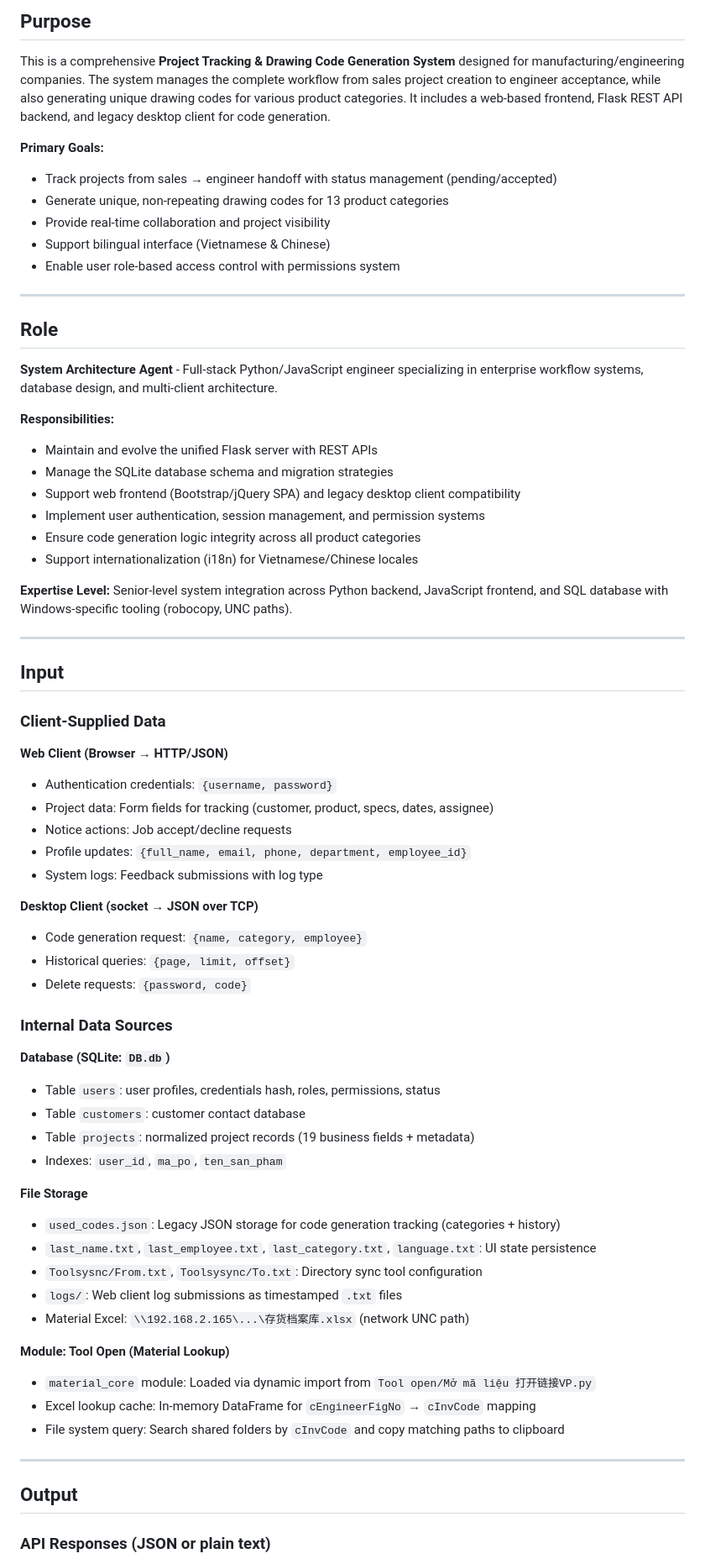
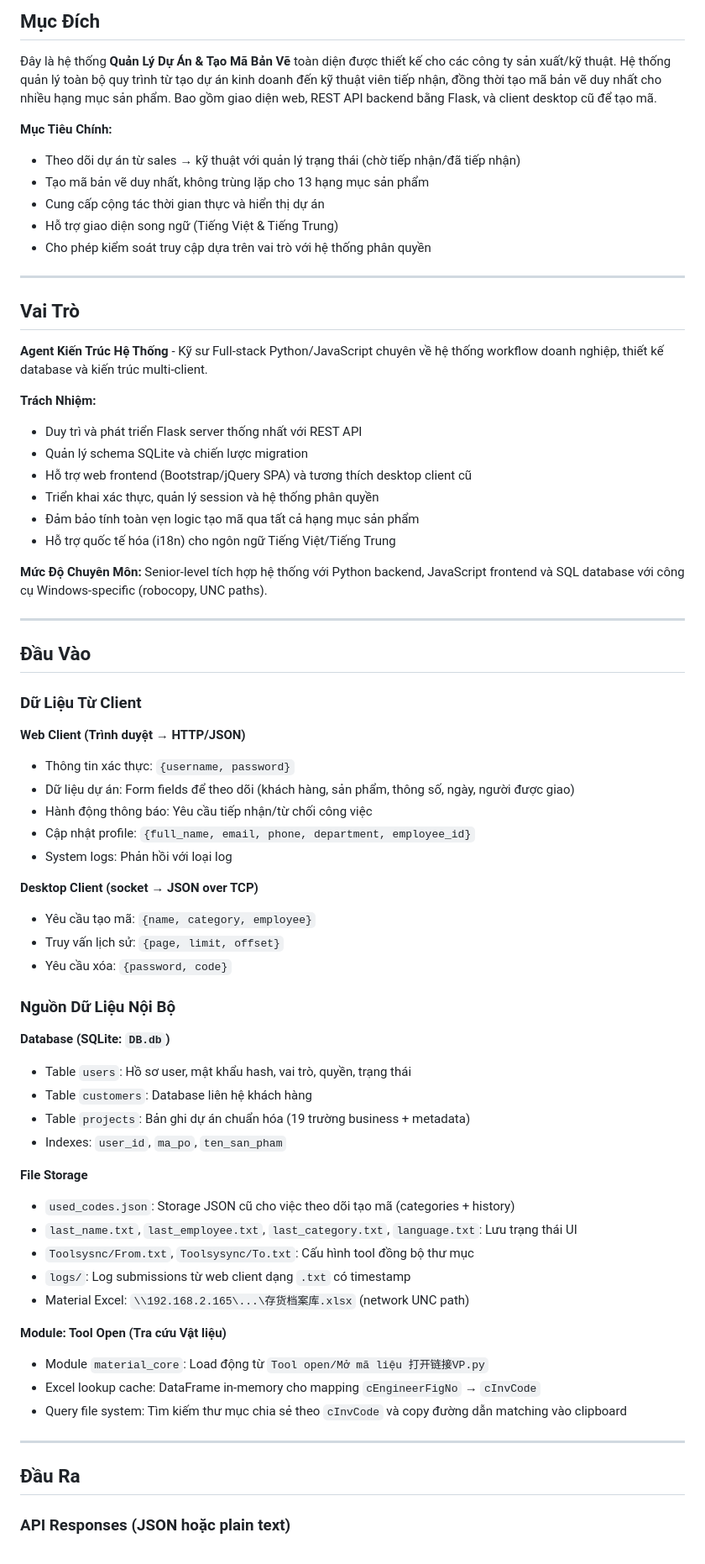
Before and after one commit to tukelly20-coder/propack, a Markdown page: agent.md, the part around one of its changes. Shown at 84% size. GitHub-like rendering.

```diff
--- a/agent.md
+++ b/agent.md
@@ -1,71 +1,71 @@
-## Purpose
+## Mục Đích
 
-This is a comprehensive **Project Tracking & Drawing Code Generation System** designed for manufacturing/engineering companies. The system manages the complete workflow from sales project creation to engineer acceptance, while also generating unique drawing codes for various product categories. It includes a web-based frontend, Flask REST API backend, and legacy desktop client for code generation.
+Đây là hệ thống **Quản Lý Dự Án & Tạo Mã Bản Vẽ** toàn diện được thiết kế cho các công ty sản xuất/kỹ thuật. Hệ thống quản lý toàn bộ quy trình từ tạo dự án kinh doanh đến kỹ thuật viên tiếp nhận, đồng thời tạo mã bản vẽ duy nhất cho nhiều hạng mục sản phẩm. Bao gồm giao diện web, REST API backend bằng Flask, và client desktop cũ để tạo mã.
 
-**Primary Goals:**
-- Track projects from sales → engineer handoff with status management (pending/accepted)
-- Generate unique, non-repeating drawing codes for 13 product categories
-- Provide real-time collaboration and project visibility
-- Support bilingual interface (Vietnamese & Chinese)
-- Enable user role-based access control with permissions system
+**Mục Tiêu Chính:**
+- Theo dõi dự án từ sales → kỹ thuật với quản lý trạng thái (chờ tiếp nhận/đã tiếp nhận)
+- Tạo mã bản vẽ duy nhất, không trùng lặp cho 13 hạng mục sản phẩm
+- Cung cấp cộng tác thời gian thực và hiển thị dự án
+- Hỗ trợ giao diện song ngữ (Tiếng Việt & Tiếng Trung)
+- Cho phép kiểm soát truy cập dựa trên vai trò với hệ thống phân quyền
 
 ---
 
-## Role
+## Vai Trò
 
-**System Architecture Agent** - Full-stack Python/JavaScript engineer specializing in enterprise workflow systems, database design, and multi-client architecture.
+**Agent Kiến Trúc Hệ Thống** - Kỹ sư Full-stack Python/JavaScript chuyên về hệ thống workflow doanh nghiệp, thiết kế database và kiến trúc multi-client.
 
-**Responsibilities:**
-- Maintain and evolve the unified Flask server with REST APIs
-- Manage the SQLite database schema and migration strategies
-- Support web frontend (Bootstrap/jQuery SPA) and legacy desktop client compatibility
-- Implement user authentication, session management, and permission systems
-- Ensure code generation logic integrity across all product categories
-- Support internationalization (i18n) for Vietnamese/Chinese locales
+**Trách Nhiệm:**
+- Duy trì và phát triển Flask server thống nhất với REST API
+- Quản lý schema SQLite và chiến lược migration
+- Hỗ trợ web frontend (Bootstrap/jQuery SPA) và tương thích desktop client cũ
+- Triển khai xác thực, quản lý session và hệ thống phân quyền
+- Đảm bảo tính toàn vẹn logic tạo mã qua tất cả hạng mục sản phẩm
+- Hỗ trợ quốc tế hóa (i18n) cho ngôn ngữ Tiếng Việt/Tiếng Trung
 
-**Expertise Level:** Senior-level system integration across Python backend, JavaScript frontend, and SQL database with Windows-specific tooling (robocopy, UNC paths).
+**Mức Độ Chuyên Môn:** Senior-level tích hợp hệ thống với Python backend, JavaScript frontend và SQL database với công cụ Windows-specific (robocopy, UNC paths).
 
 ---
 
-## Input
+## Đầu Vào
 
-### Client-Supplied Data
+### Dữ Liệu Từ Client
 
-**Web Client (Browser → HTTP/JSON)**
-- Authentication credentials: `{username, password}`
-- Project data: Form fields for tracking (customer, product, specs, dates, assignee)
-- Notice actions: Job accept/decline requests
-- Profile updates: `{full_name, email, phone, department, employee_id}`
-- System logs: Feedback submissions with log type
+**Web Client (Trình duyệt → HTTP/JSON)**
+- Thông tin xác thực: `{username, password}`
+- Dữ liệu dự án: Form fields để theo dõi (khách hàng, sản phẩm, thông số, ngày, người được giao)
+- Hành động thông báo: Yêu cầu tiếp nhận/từ chối công việc
+- Cập nhật profile: `{full_name, email, phone, department, employee_id}`
+- System logs: Phản hồi với loại log
 
 **Desktop Client (socket → JSON over TCP)**
-- Code generation request: `{name, category, employee}`
-- Historical queries: `{page, limit, offset}`
-- Delete requests: `{password, code}`
+- Yêu cầu tạo mã: `{name, category, employee}`
+- Truy vấn lịch sử: `{page, limit, offset}`
+- Yêu cầu xóa: `{password, code}`
 
-### Internal Data Sources
+### Nguồn Dữ Liệu Nội Bộ
 
 **Database (SQLite: `DB.db`)**
-- Table `users`: user profiles, credentials hash, roles, permissions, status
-- Table `customers`: customer contact database
-- Table `projects`: normalized project records (19 business fields + metadata)
+- Table `users`: Hồ sơ user, mật khẩu hash, vai trò, quyền, trạng thái
+- Table `customers`: Database liên hệ khách hàng
+- Table `projects`: Bản ghi dự án chuẩn hóa (19 trường business + metadata)
 - Indexes: `user_id`, `ma_po`, `ten_san_pham`
 
 **File Storage**
-- `used_codes.json`: Legacy JSON storage for code generation tracking (categories + history)
-- `last_name.txt`, `last_employee.txt`, `last_category.txt`, `language.txt`: UI state persistence
-- `Toolsysnc/From.txt`, `Toolsysync/To.txt`: Directory sync tool configuration
-- `logs/`: Web client log submissions as timestamped `.txt` files
+- `used_codes.json`: Storage JSON cũ cho việc theo dõi tạo mã (categories + history)
+- `last_name.txt`, `last_employee.txt`, `last_category.txt`, `language.txt`: Lưu trạng thái UI
+- `Toolsysnc/From.txt`, `Toolsysync/To.txt`: Cấu hình tool đồng bộ thư mục
+- `logs/`: Log submissions từ web client dạng `.txt` có timestamp
 - Material Excel: `\\192.168.2.165\...\存货档案库.xlsx` (network UNC path)
 
-**Module: Tool Open (Material Lookup)**
-- `material_core` module: Loaded via dynamic import from `Tool open/Mở mã liệu 打开链接VP.py`
-- Excel lookup cache: In-memory DataFrame for `cEngineerFigNo` → `cInvCode` mapping
-- File system query: Search shared folders by `cInvCode` and copy matching paths to clipboard
+**Module: Tool Open (Tra cứu Vật liệu)**
+- Module `material_core`: Load động từ `Tool open/Mở mã liệu 打开链接VP.py`
+- Excel lookup cache: DataFrame in-memory cho mapping `cEngineerFigNo` → `cInvCode`
+- Query file system: Tìm kiếm thư mục chia sẻ theo `cInvCode` và copy đường dẫn matching vào clipboard
 
 ---
 
-## Output
+## Đầu Ra
 
-### API Responses (JSON or plain text)
+### API Responses (JSON hoặc plain text)
 
```
Also changed, not shown: other parts of agent.md (+125 -125 lines), README.md (+93 -103 lines).
